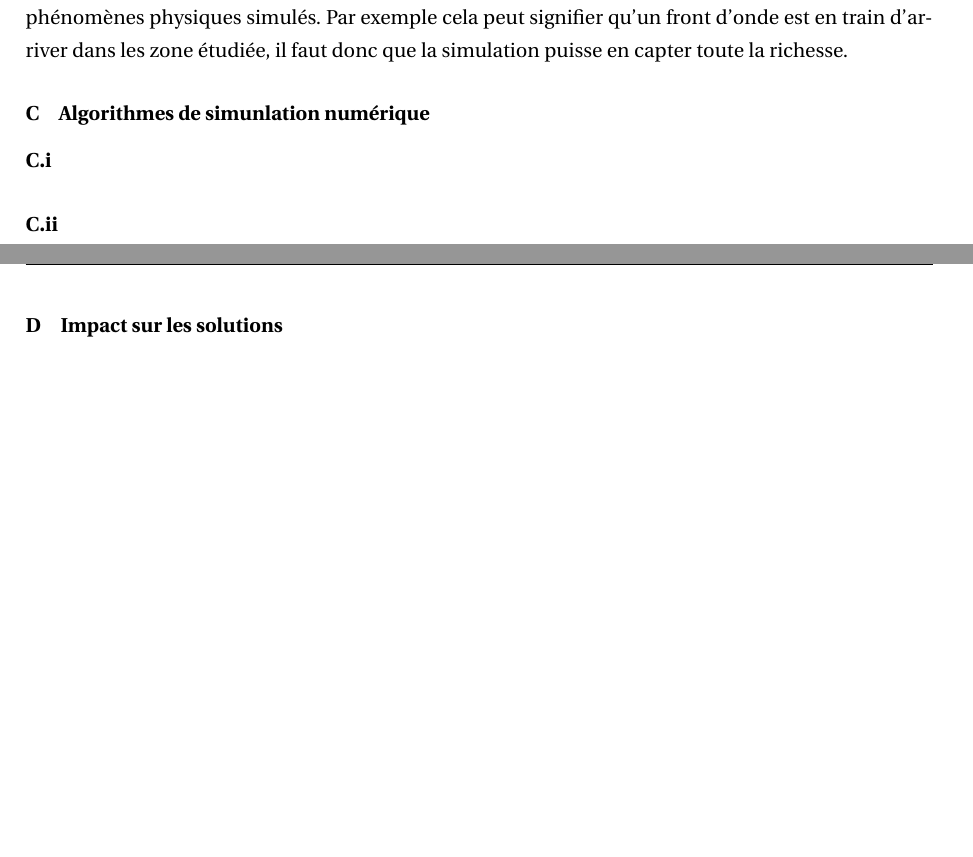
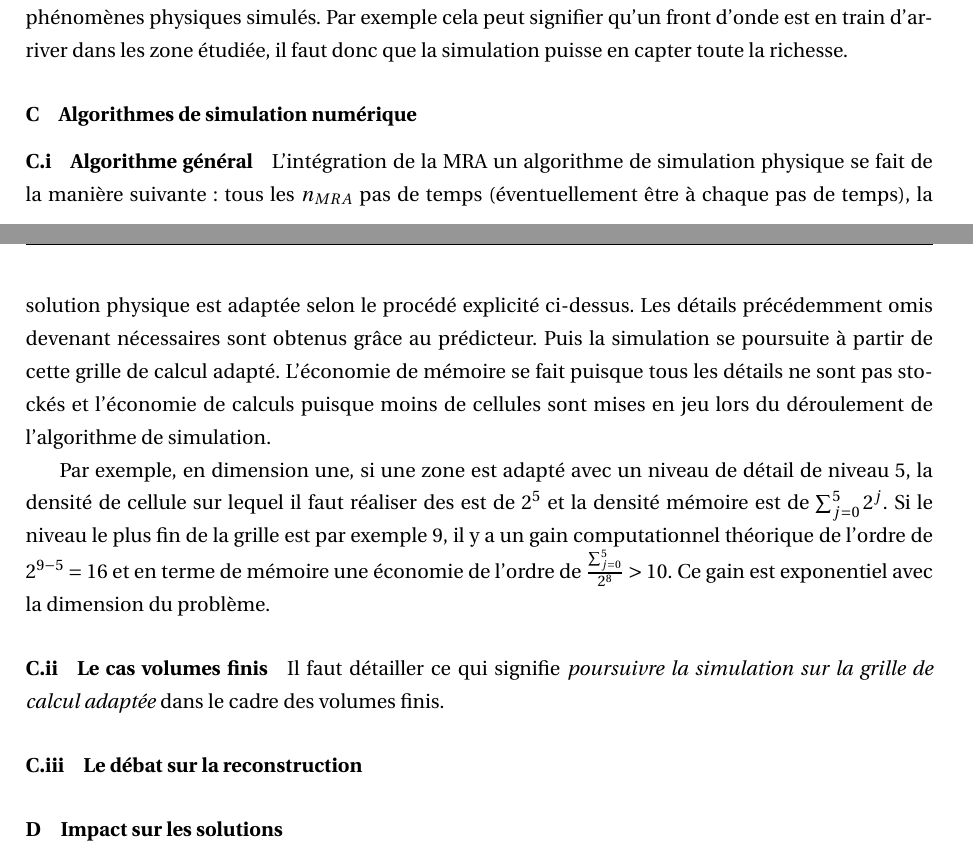
Before and after one commit to Ocelot-Pale/rapport_PFE, a LaTeX thesis (main.tex, which reads chapitres/3_travail/2_technique/2_multi_res_adaptative.tex): two parts of pages 25 and 26 of 47, joined at a grey line, cut so that both start at the same text, the shorter picture padded with empty space. Compiled offline with pdfLaTeX.

Commit message:
transfo. multiEchelle 8 -> algo 1 -> général

```diff
--- a/chapitres/3_travail/2_technique/2_multi_res_adaptative.tex
+++ b/chapitres/3_travail/2_technique/2_multi_res_adaptative.tex
@@ -155,9 +155,21 @@ Enfin l'impact de la multi-résolution sur la qualité des solutions numériques
             l'intuition physique pose son véto puisque les échelles supérieurs sont de grandes magnitudes et que cela présage que dans
             les pas de temps a venir les échelles seront nécessaires à la fidèle capture des phénomènes physiques simulés. Par exemple cela peut signifier qu'un front
             d'onde est en train d'arriver dans les zone étudiée, il faut donc que la simulation puisse en capter toute la richesse.
-\subsubsection{Algorithmes de simunlation numérique}
-    \paragraph{}
-    \paragraph{}
+\subsubsection{Algorithmes de simulation numérique}
+    \paragraph{Algorithme général}
+            L'intégration de la MRA un algorithme de simulation physique se fait de la manière suivante:
+            tous les $n_{MRA}$ pas de temps (éventuellement être à chaque pas de temps),
+            la solution physique est adaptée selon le procédé explicité ci-dessus. Les détails précédemment omis
+            devenant nécessaires sont obtenus grâce au prédicteur. Puis la simulation se poursuite à partir de cette grille de calcul adapté.
+            L'économie de mémoire se fait puisque tous les détails ne sont pas stockés et l'économie de calculs puisque moins de cellules sont mises en
+            jeu lors du déroulement de l’algorithme de simulation.\par
+            Par exemple, en dimension une, si une zone est adapté avec un niveau de détail de niveau 5, la densité de cellule sur lequel il faut réaliser des est de $2^5$
+            et la densité mémoire est de $\sum_{j=0}^5 2^j$. Si le niveau le plus fin de la grille est par exemple 9, il y a un gain computationnel théorique de l'ordre de
+            $2^{9-5}=16$ et en terme de mémoire une économie de l'ordre de $\frac{\sum_{j=0}^5}{2^8} > 10$. Ce gain est exponentiel avec la dimension du problème.
+    \paragraph{Le cas volumes finis}
+            Il faut détailler ce qui signifie \textit{poursuivre la simulation sur la grille de calcul adaptée} dans le cadre des volumes finis.
+
+    \paragraph{Le débat sur la reconstruction}
 \subsubsection{Impact sur les solutions}
     \paragraph{}
     \paragraph{}
```
Also changed, not shown: word_history.csv (+2 -0 lines), word_evolution.png.
